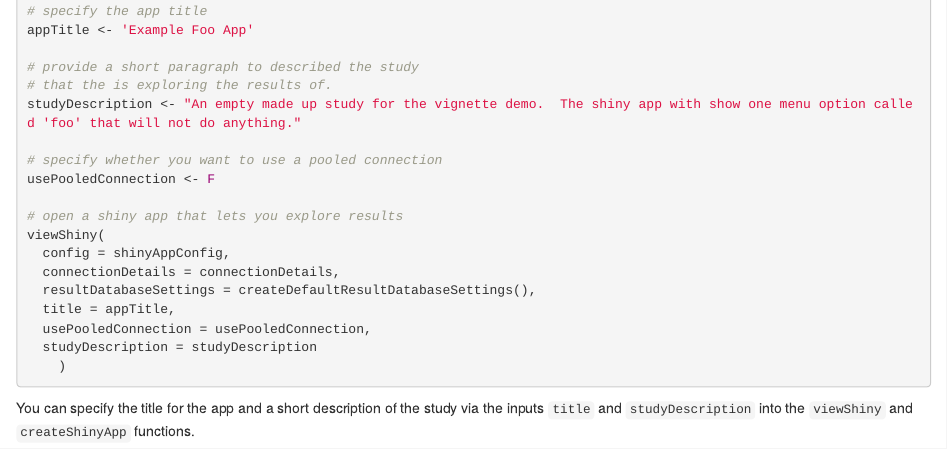
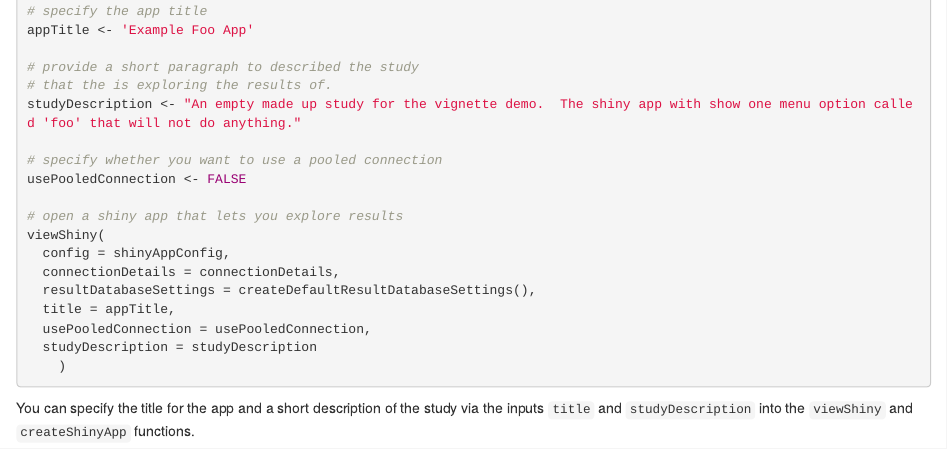
Before and after one commit to OHDSI/OhdsiShinyAppBuilder, an R Markdown document (vignettes/shinyAppModules.Rmd): the page in a window 1100 px wide, from 4680 px down. Rendered offline with R 4.5, knitr and Pandoc, with nearby package versions.

Commit message:
minor edits

```diff
--- a/vignettes/shinyAppModules.Rmd
+++ b/vignettes/shinyAppModules.Rmd
@@ -257,7 +257,7 @@ appTitle <- 'Example Foo App'
 studyDescription <- "An empty made up study for the vignette demo.  The shiny app with show one menu option called 'foo' that will not do anything."
 
 # specify whether you want to use a pooled connection
-usePooledConnection <- F
+usePooledConnection <- FALSE
 
 # open a shiny app that lets you explore results
 viewShiny(
```
Also changed, not shown: R/ViewShiny.R (+1 -1 lines), 2 other files.
